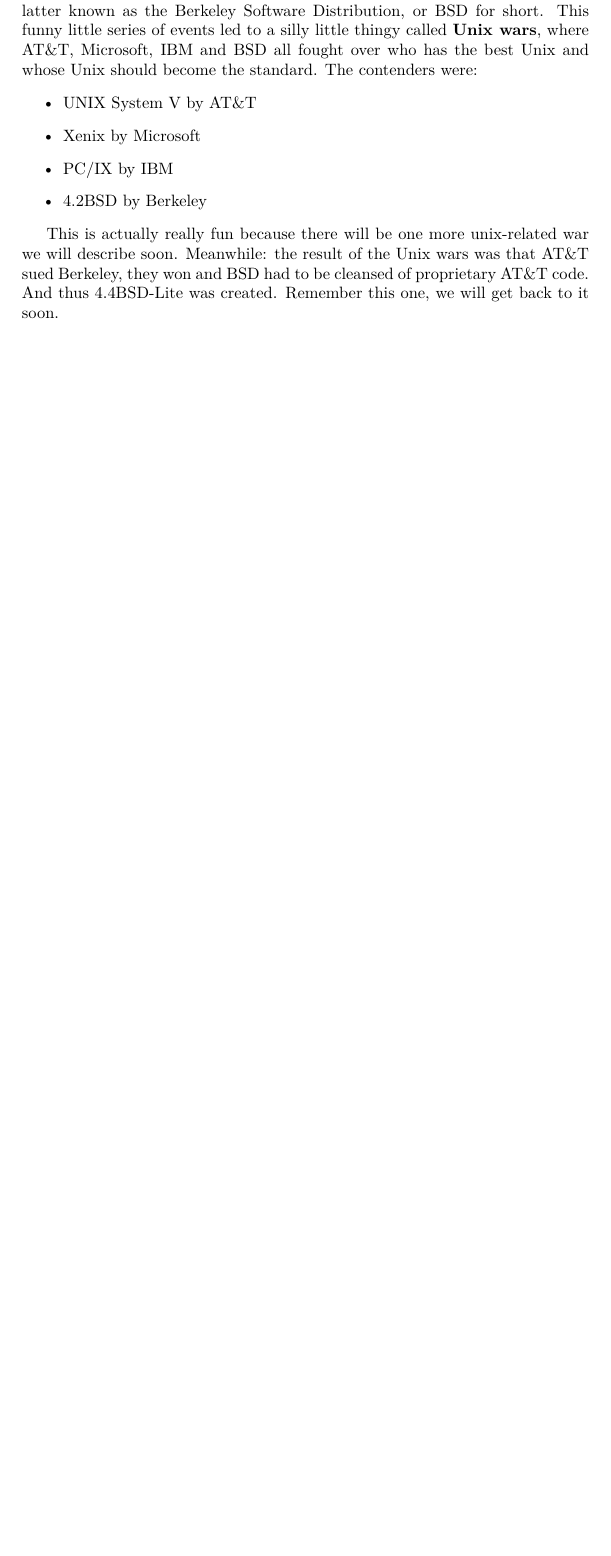
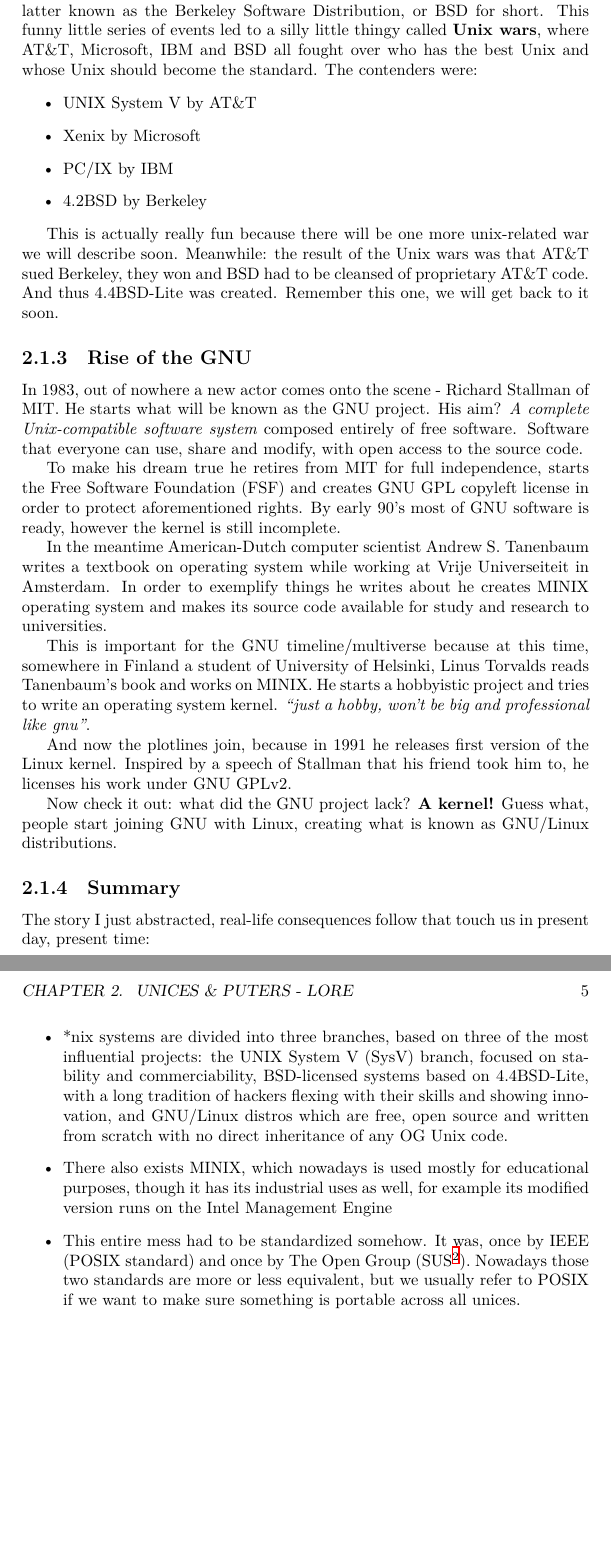
Before and after one commit to duszku/operating-systems-notes, a LaTeX book (tex/ops.tex, which reads tex/01-unices/history.tex): part of page 5 of 5 before the commit and two parts of pages 5 and 6 of 6 after it, the two joined at a grey line, cut so that both start at the same text, the shorter picture padded with empty space. Compiled offline with XeLaTeX.

Commit message:
Lore finished

```diff
--- a/tex/01-unices/history.tex
+++ b/tex/01-unices/history.tex
@@ -57,4 +57,60 @@
         Meanwhile: the result of the Unix wars was that AT\&T sued Berkeley,
         they won and BSD had to be cleansed of proprietary AT\&T code. And thus
         4.4BSD-Lite was created. Remember this one, we will get back to it soon.
+
+        \subsection{Rise of the GNU}
+        In 1983, out of nowhere a new actor comes onto the scene -~Richard
+        Stallman of MIT. He starts what will be known as the GNU project. His
+        aim? \emph{A complete Unix-compatible software system} composed entirely
+        of free software. Software that everyone can use, share and modify, with
+        open access to the source code.
+
+        To make his dream true he retires from MIT for full independence, starts
+        the Free Software Foundation (FSF) and creates GNU GPL copyleft license
+        in order to protect aforementioned rights. By early 90's most of GNU
+        software is ready, however the kernel is still incomplete.
+
+        In the meantime American-Dutch computer scientist Andrew S. Tanenbaum
+        writes a textbook on operating system while working at Vrije
+        Universeiteit in Amsterdam. In order to exemplify things he writes about
+        he creates MINIX operating system and makes its source code available
+        for study and research to universities.
+
+        This is important for the GNU timeline/multiverse because at this time,
+        somewhere in Finland a student of University of Helsinki, Linus Torvalds
+        reads Tanenbaum's book and works on MINIX. He starts a hobbyistic
+        project and tries to write an operating system kernel. \emph{``just a
+        hobby, won't be big and professional like gnu''}.
+
+        And now the plotlines join, because in 1991 he releases first version of
+        the Linux kernel. Inspired by a speech of Stallman that his friend took
+        him to, he licenses his work under GNU GPLv2.
+
+        Now check it out: what did the GNU project lack? {\bf A kernel!} Guess
+        what, people start joining GNU with Linux, creating what is known as
+        GNU/Linux distributions.
+
+        \subsection{Summary}
+        The story I just abstracted, real-life consequences follow that touch us
+        in present day, present time:
+        \begin{itemize}
+                \item *nix systems are divided into three branches, based on
+                        three of the most influential projects: the UNIX System
+                        V (SysV) branch, focused on stability and
+                        commerciability, BSD-licensed systems based on
+                        4.4BSD-Lite, with a long tradition of hackers flexing
+                        with their skills and showing innovation, and GNU/Linux
+                        distros which are free, open source and written from
+                        scratch with no direct inheritance of any OG Unix code.
+                \item There also exists MINIX, which nowadays is used mostly
+                        for educational purposes, though it has its industrial
+                        uses as well, for example its modified version runs on
+                        the Intel Management Engine
+                \item This entire mess had to be standardized somehow. It was,
+                        once by IEEE (POSIX standard) and once by The Open Group
+                        (SUS\footnote{im going insane}). Nowadays those two
+                        standards are more or less equivalent, but we usually
+                        refer to POSIX if we want to make sure something is
+                        portable across all unices.
+        \end{itemize}
 \end{document}
--- a/tex/ops.tex
+++ b/tex/ops.tex
@@ -5,6 +5,8 @@
 \title{Operating Systems\\\large{Notes collection}}
 \author{\href{https://github.com/duszku}{https://github.com/duszku}}
 \date{\today}
+
+\setcounter{tocdepth}{1}
 
 \begin{document}
     \maketitle
```
